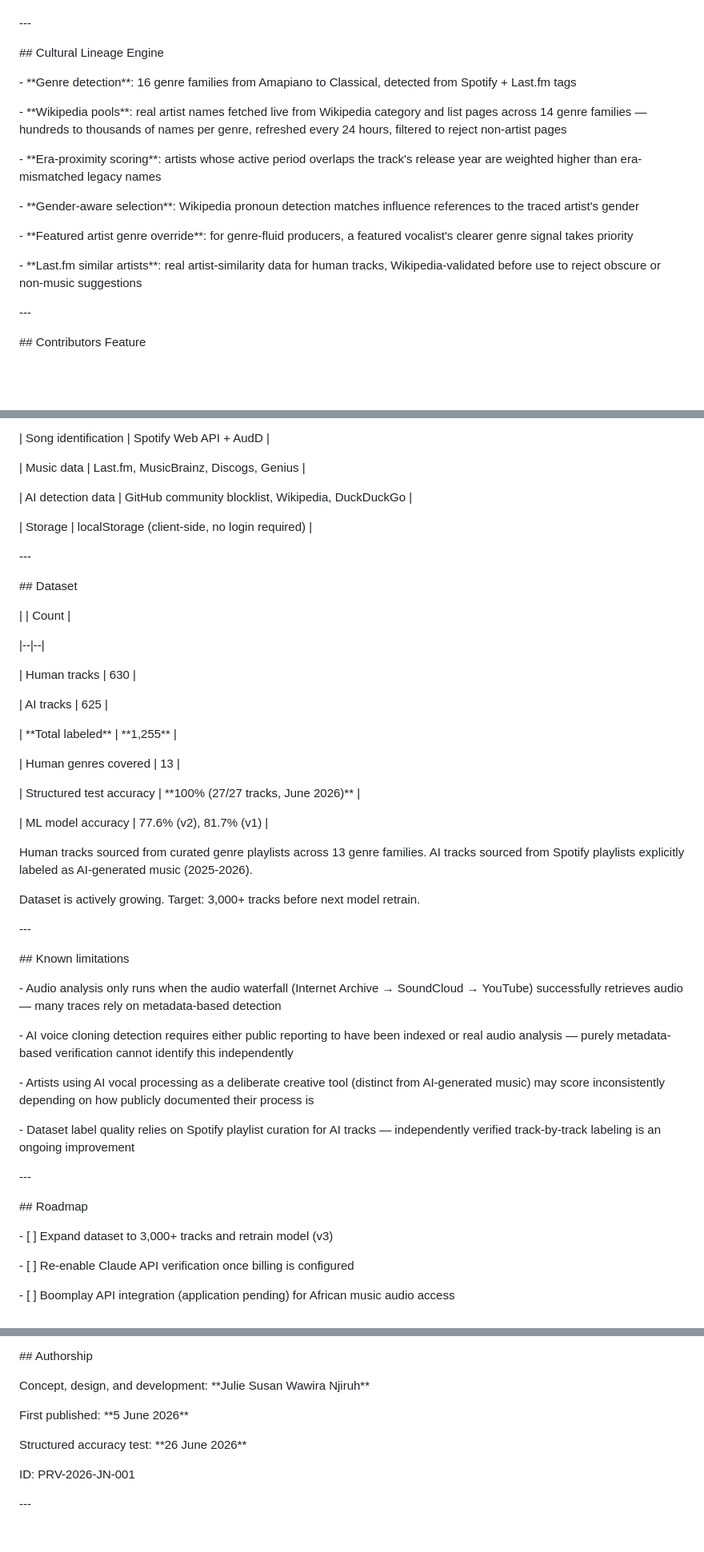
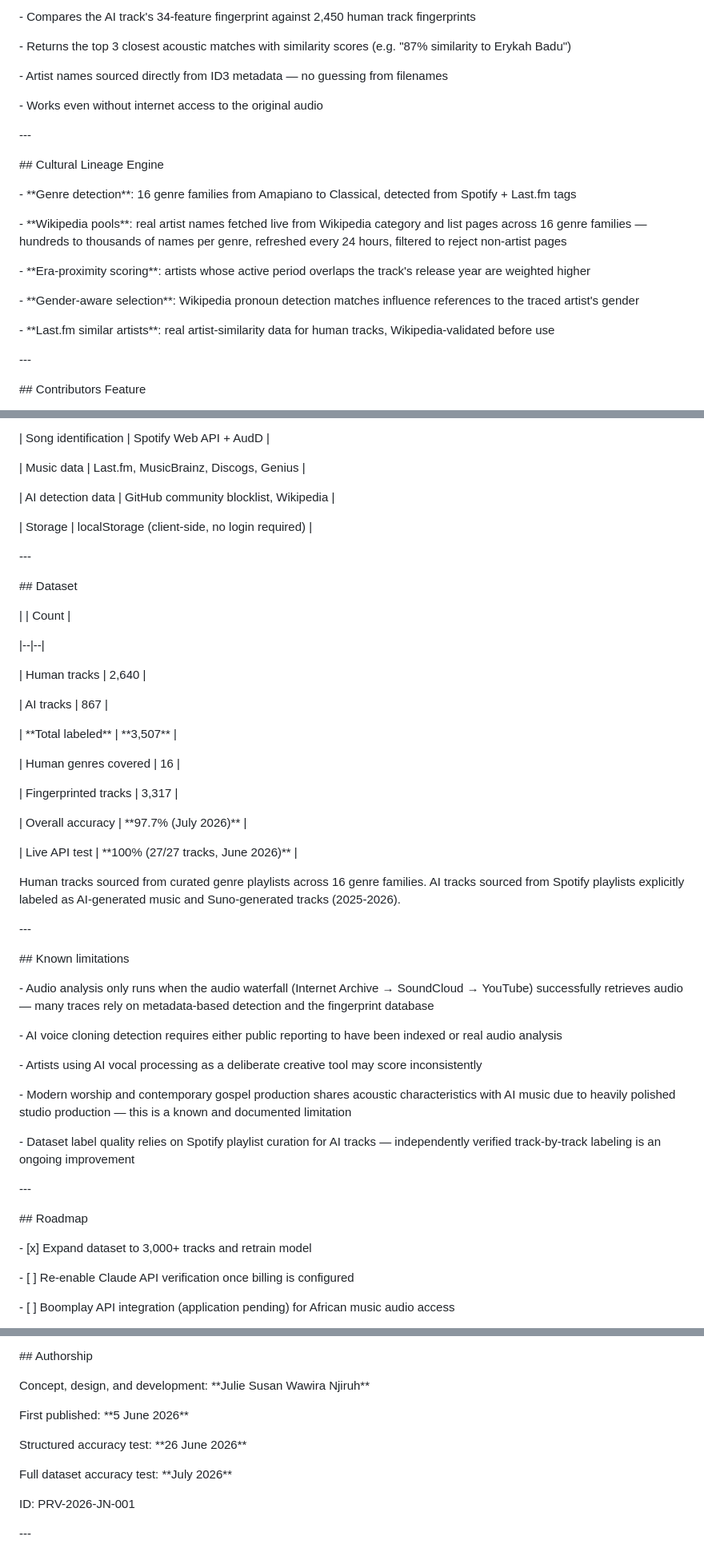
Before and after one commit to ss240507ss-ctrl/Provenance, a Markdown page: README.md, 3 parts joined by grey strips. Shown at 80% size. GitHub-like rendering; blank space fills up the shorter version.

```diff
--- a/README.md
+++ b/README.md
@@ -154,3 +183,10 @@ Detection uses a layered waterfall approach — each layer adds evidence before
+\- Compares the AI track's 34-feature fingerprint against 2,450 human track fingerprints
+
+\- Returns the top 3 closest acoustic matches with similarity scores (e.g. "87% similarity to Erykah Badu")
+
+\- Artist names sourced directly from ID3 metadata — no guessing from filenames
+
+\- Works even without internet access to the original audio
 
 
 
@@ -164,15 +200,13 @@ Detection uses a layered waterfall approach — each layer adds evidence before
 
 \- \*\*Genre detection\*\*: 16 genre families from Amapiano to Classical, detected from Spotify + Last.fm tags
 
-\- \*\*Wikipedia pools\*\*: real artist names fetched live from Wikipedia category and list pages across 14 genre families — hundreds to thousands of names per genre, refreshed every 24 hours, filtered to reject non-artist pages
+\- \*\*Wikipedia pools\*\*: real artist names fetched live from Wikipedia category and list pages across 16 genre families — hundreds to thousands of names per genre, refreshed every 24 hours, filtered to reject non-artist pages
 
-\- \*\*Era-proximity scoring\*\*: artists whose active period overlaps the track's release year are weighted higher than era-mismatched legacy names
+\- \*\*Era-proximity scoring\*\*: artists whose active period overlaps the track's release year are weighted higher
 
 \- \*\*Gender-aware selection\*\*: Wikipedia pronoun detection matches influence references to the traced artist's gender
 
-\- \*\*Featured artist genre override\*\*: for genre-fluid producers, a featured vocalist's clearer genre signal takes priority
-
-\- \*\*Last.fm similar artists\*\*: real artist-similarity data for human tracks, Wikipedia-validated before use to reject obscure or non-music suggestions
+\- \*\*Last.fm similar artists\*\*: real artist-similarity data for human tracks, Wikipedia-validated before use
 
 
 
@@ -210,7 +244,7 @@ Real songwriter and producer credits sourced from Genius's documented API, shown
 
 | Music data | Last.fm, MusicBrainz, Discogs, Genius |
 
-| AI detection data | GitHub community blocklist, Wikipedia, DuckDuckGo |
+| AI detection data | GitHub community blocklist, Wikipedia |
 
 | Storage | localStorage (client-side, no login required) |
 
@@ -228,25 +262,23 @@ Real songwriter and producer credits sourced from Genius's documented API, shown
 
 |--|--|
 
-| Human tracks | 630 |
+| Human tracks | 2,640 |
 
-| AI tracks | 625 |
+| AI tracks | 867 |
 
-| \*\*Total labeled\*\* | \*\*1,255\*\* |
+| \*\*Total labeled\*\* | \*\*3,507\*\* |
 
-| Human genres covered | 13 |
+| Human genres covered | 16 |
 
-| Structured test accuracy | \*\*100% (27/27 tracks, June 2026)\*\* |
+| Fingerprinted tracks | 3,317 |
 
-| ML model accuracy | 77.6% (v2), 81.7% (v1) |
+| Overall accuracy | \*\*97.7% (July 2026)\*\* |
+
+| Live API test | \*\*100% (27/27 tracks, June 2026)\*\* |
 
 
 
-Human tracks sourced from curated genre playlists across 13 genre families. AI tracks sourced from Spotify playlists explicitly labeled as AI-generated music (2025-2026).
-
-
-
-Dataset is actively growing. Target: 3,000+ tracks before next model retrain.
+Human tracks sourced from curated genre playlists across 16 genre families. AI tracks sourced from Spotify playlists explicitly labeled as AI-generated music and Suno-generated tracks (2025-2026).
 
 
 
@@ -258,11 +290,13 @@ Dataset is actively growing. Target: 3,000+ tracks before next model retrain.
 
 
 
-\- Audio analysis only runs when the audio waterfall (Internet Archive → SoundCloud → YouTube) successfully retrieves audio — many traces rely on metadata-based detection
+\- Audio analysis only runs when the audio waterfall (Internet Archive → SoundCloud → YouTube) successfully retrieves audio — many traces rely on metadata-based detection and the fingerprint database
 
-\- AI voice cloning detection requires either public reporting to have been indexed or real audio analysis — purely metadata-based verification cannot identify this independently
+\- AI voice cloning detection requires either public reporting to have been indexed or real audio analysis
 
-\- Artists using AI vocal processing as a deliberate creative tool (distinct from AI-generated music) may score inconsistently depending on how publicly documented their process is
+\- Artists using AI vocal processing as a deliberate creative tool may score inconsistently
+
+\- Modern worship and contemporary gospel production shares acoustic characteristics with AI music due to heavily polished studio production — this is a known and documented limitation
 
 \- Dataset label quality relies on Spotify playlist curation for AI tracks — independently verified track-by-track labeling is an ongoing improvement
 
@@ -276,7 +310,7 @@ Dataset is actively growing. Target: 3,000+ tracks before next model retrain.
 
 
 
-\- \[ ] Expand dataset to 3,000+ tracks and retrain model (v3)
+\- \[x] Expand dataset to 3,000+ tracks and retrain model
 
 \- \[ ] Re-enable Claude API verification once billing is configured
 
@@ -304,6 +338,8 @@ First published: \*\*5 June 2026\*\*
 
 Structured accuracy test: \*\*26 June 2026\*\*
 
+Full dataset accuracy test: \*\*July 2026\*\*
+
 ID: PRV-2026-JN-001
 
 
```
Also changed, not shown: other parts of README.md (+51 -22 lines).
